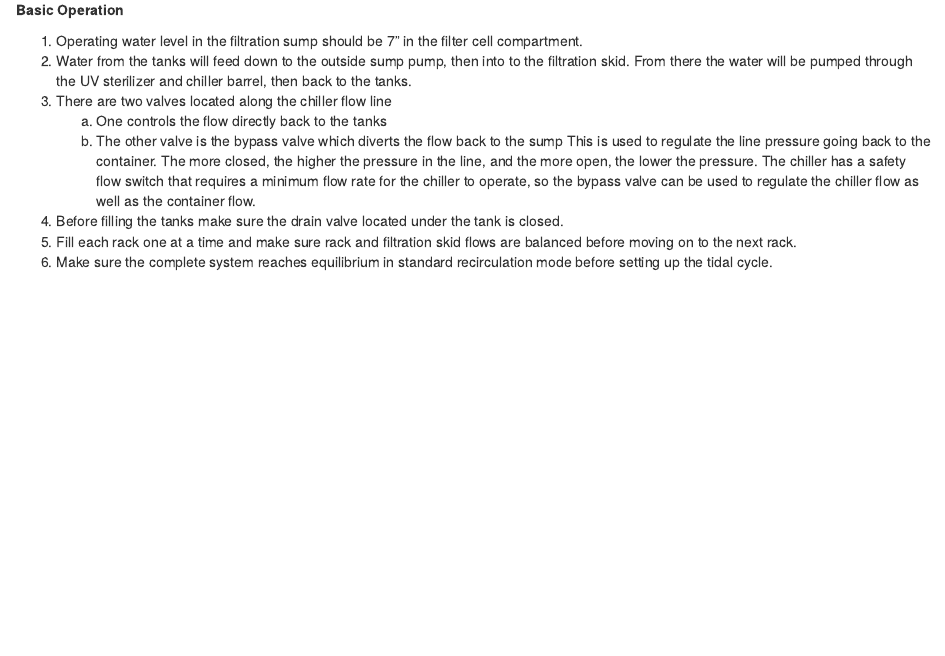
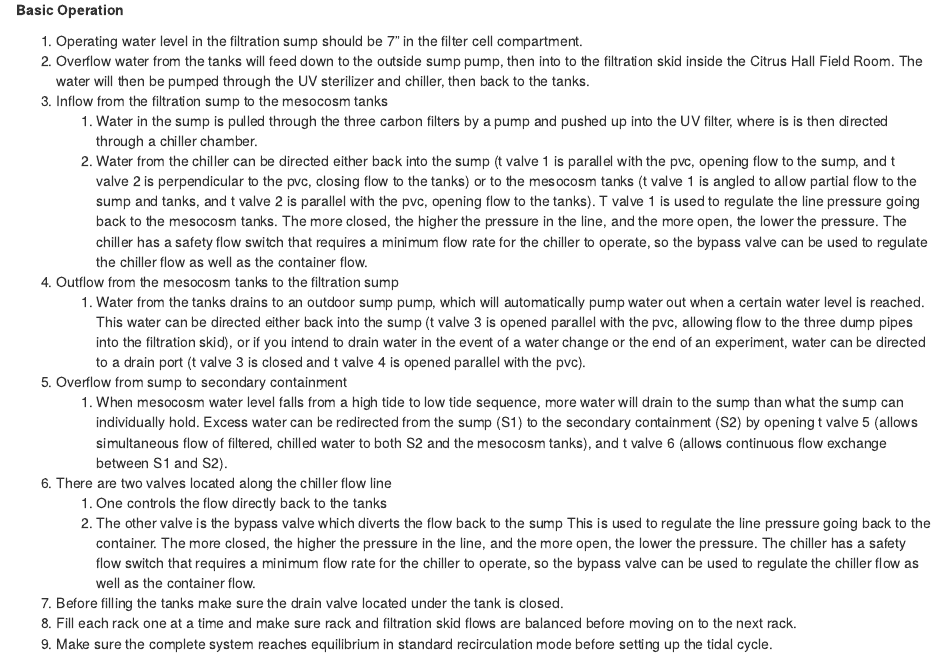
Before and after one commit to SilbigerLab/Mesocosm_User_Manual, an R Markdown document (Rmd_Chapters/05-start-up_guide.rmd): the page in a window 1100 px wide, from 160 px down. Rendered offline with R 4.5, knitr and Pandoc, with nearby package versions; drawn as R Markdown's standard HTML page in place of the format the file asks for.

Commit message:
Specific water flow sequence through system

```diff
--- a/Rmd_Chapters/05-start-up_guide.rmd
+++ b/Rmd_Chapters/05-start-up_guide.rmd
@@ -8,10 +8,18 @@
 <a name="Basic_Operation"></a> **Basic Operation**
 
 1. Operating water level in the filtration sump should be 7" in the filter cell compartment.
-2. Water from the tanks will feed down to the outside sump pump, then into to the filtration skid.  From there the water will be pumped through the UV sterilizer and chiller barrel, then back to the tanks.
-3. There are two valves located along the chiller flow line
-   a. One controls the flow directly back to the tanks
-   b. The other valve is the bypass valve which diverts the flow back to the sump  This is used to regulate the line pressure going back to the container. The more closed, the higher the pressure in the line, and the more open, the lower the pressure. The chiller has a safety flow switch that requires a minimum flow rate for the chiller to operate, so the bypass valve can be used to regulate the chiller flow as well as the container flow.
-4. Before filling the tanks make sure the drain valve located under the tank is closed.
-5. Fill each rack one at a time and make sure rack and filtration skid flows are balanced before moving on to the next rack.
-6. Make sure the complete system reaches equilibrium in standard recirculation mode before setting up the tidal cycle.
+1. Overflow water from the tanks will feed down to the outside sump pump, then into to the filtration skid inside the Citrus Hall Field Room.  The water will then be pumped through the UV sterilizer and chiller, then back to the tanks.
+1. Inflow from the filtration sump to the mesocosm tanks
+    1. Water in the sump is pulled through the three carbon filters by a pump and pushed up into the UV filter, where is is then directed through a chiller chamber.
+    1. Water from the chiller can be directed either back into the sump (t valve 1 is parallel with the pvc, opening flow to the sump, and t valve 2 is perpendicular to the pvc, closing flow to the tanks) or to the mesocosm tanks (t valve 1 is angled to allow partial flow to the sump and tanks, and t valve 2 is parallel with the pvc, opening flow to the tanks).  T valve 1 is used to regulate the line pressure going back to the mesocosm tanks.  The more closed, the higher the pressure in the line, and the more open, the lower the pressure. The chiller has a safety flow switch that requires a minimum flow rate for the chiller to operate, so the bypass valve can be used to regulate the chiller flow as well as the container flow.
+1. Outflow from the mesocosm tanks to the filtration sump
+    1. Water from the tanks drains to an outdoor sump pump, which will automatically pump water out when a certain water level is reached.  This water can be directed either back into the sump (t valve 3 is opened parallel with the pvc, allowing flow to the three dump pipes into the filtration skid), or if you intend to drain water in the event of a water change or the end of an experiment, water can be directed to a drain port (t valve 3 is closed and t valve 4 is opened parallel with the pvc).
+1. Overflow from sump to secondary containment
+    1. When mesocosm water level falls from a high tide to low tide sequence, more water will drain to the sump than what the sump can individually hold.  Excess water can be redirected from the sump (S1) to the secondary containment (S2) by opening t valve 5 (allows simultaneous flow of filtered, chilled water to both S2 and the mesocosm tanks), and t valve 6 (allows continuous flow exchange between S1 and S2).
+
+1. There are two valves located along the chiller flow line
+    1. One controls the flow directly back to the tanks
+    1. The other valve is the bypass valve which diverts the flow back to the sump  This is used to regulate the line pressure going back to the container. The more closed, the higher the pressure in the line, and the more open, the lower the pressure. The chiller has a safety flow switch that requires a minimum flow rate for the chiller to operate, so the bypass valve can be used to regulate the chiller flow as well as the container flow.
+1. Before filling the tanks make sure the drain valve located under the tank is closed.
+1. Fill each rack one at a time and make sure rack and filtration skid flows are balanced before moving on to the next rack.
+1. Make sure the complete system reaches equilibrium in standard recirculation mode before setting up the tidal cycle.
```
